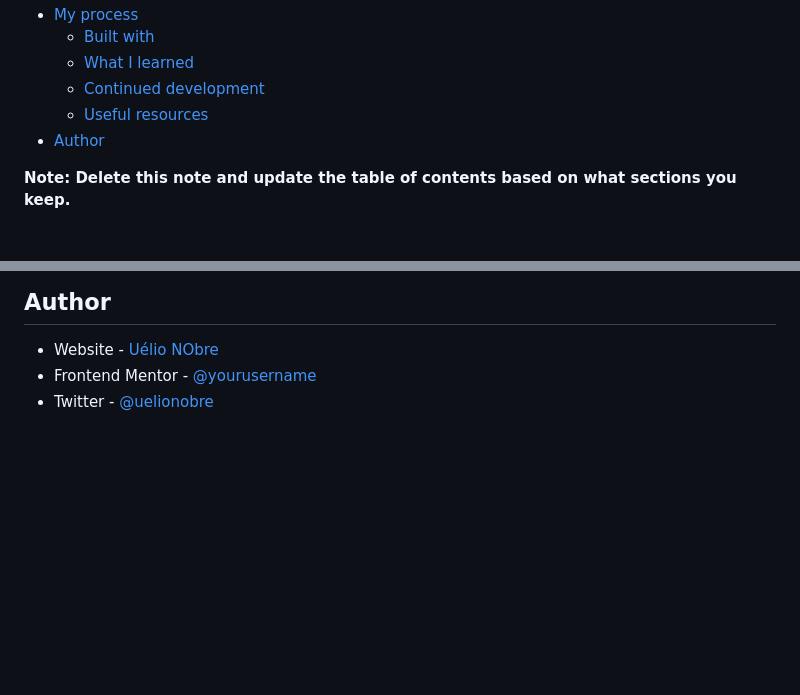
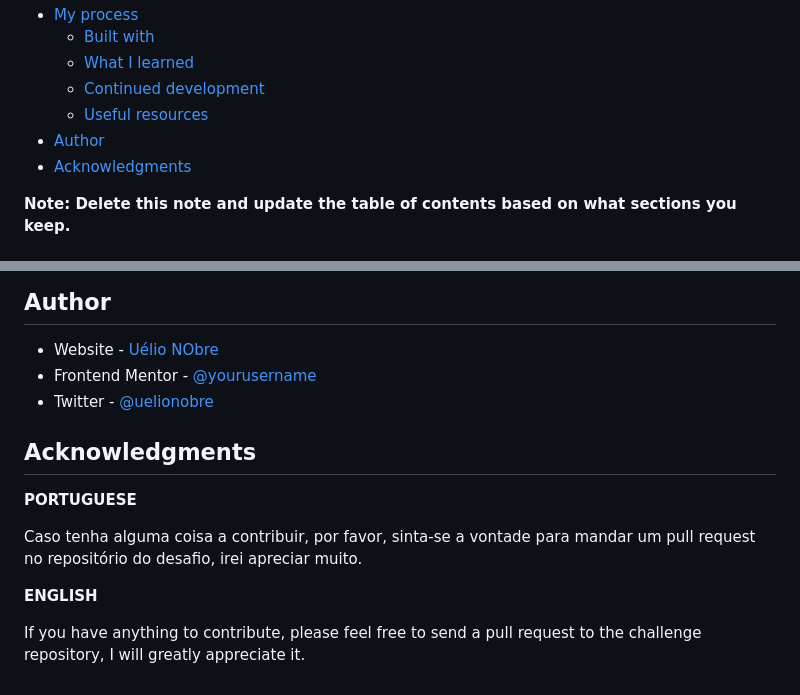
Before and after one commit to UelioNobre/portfolio-single-price-grid-component, a Markdown page: README.md, 2 parts joined by grey strips. Rendered like a GitHub page; blank space fills up the shorter version.

Commit message:
Add info for pull-request

```diff
--- a/README.md
+++ b/README.md
@@ -14,6 +14,7 @@ This is a solution to the [Single price grid component challenge on Frontend Men
   - [Continued development](#continued-development)
   - [Useful resources](#useful-resources)
 - [Author](#author)
+- [Acknowledgments](#acknowledgments)
 
 **Note: Delete this note and update the table of contents based on what sections you keep.**
 
@@ -89,3 +90,13 @@ With each new project comes a new learning experience. That's why I intend to co
 - Website - [Uélio NObre](https://github.com/UelioNobre/)
 - Frontend Mentor - [@yourusername](https://www.frontendmentor.io/profile/UelioNobre)
 - Twitter - [@uelionobre](https://www.twitter.com/UelioNobre)
+
+## Acknowledgments
+
+__PORTUGUESE__
+
+Caso tenha alguma coisa a contribuir, por favor, sinta-se a vontade para mandar um pull request no repositório do desafio, irei apreciar muito.
+
+__ENGLISH__
+
+If you have anything to contribute, please feel free to send a pull request to the challenge repository, I will greatly appreciate it.
```
